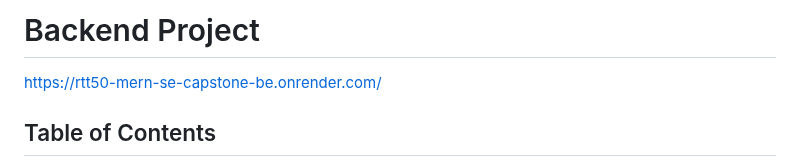
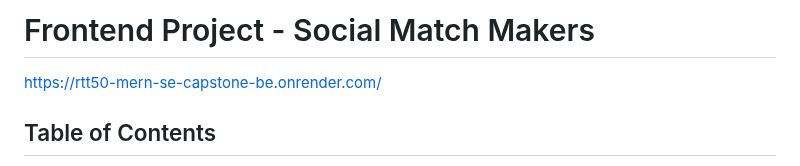
Before and after one commit to tigerhostsolutions/RTT50-MERN-SE-CAPSTONE-BE, a Markdown page: README.md, the part around the change. Drawn GitHub-style.

```diff
--- a/README.md
+++ b/README.md
@@ -1,4 +1,4 @@
-# Backend Project
+# Frontend Project - Social Match Makers
 https://rtt50-mern-se-capstone-be.onrender.com/
 
 ## Table of Contents
```
